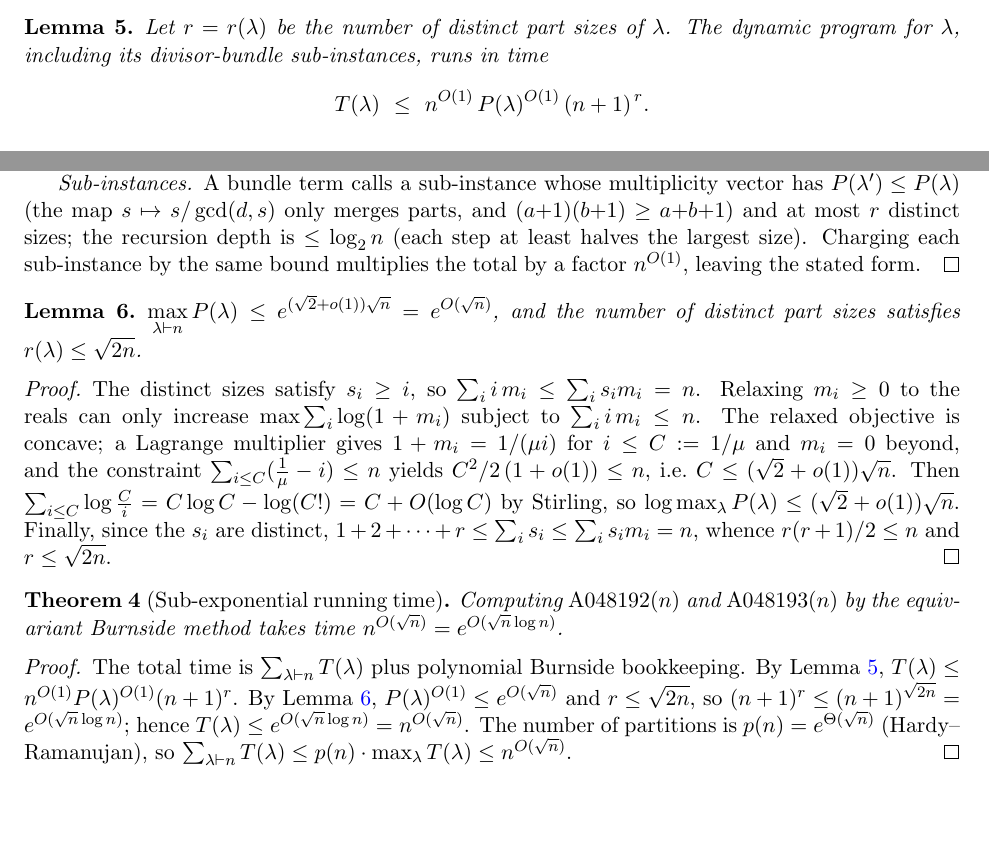
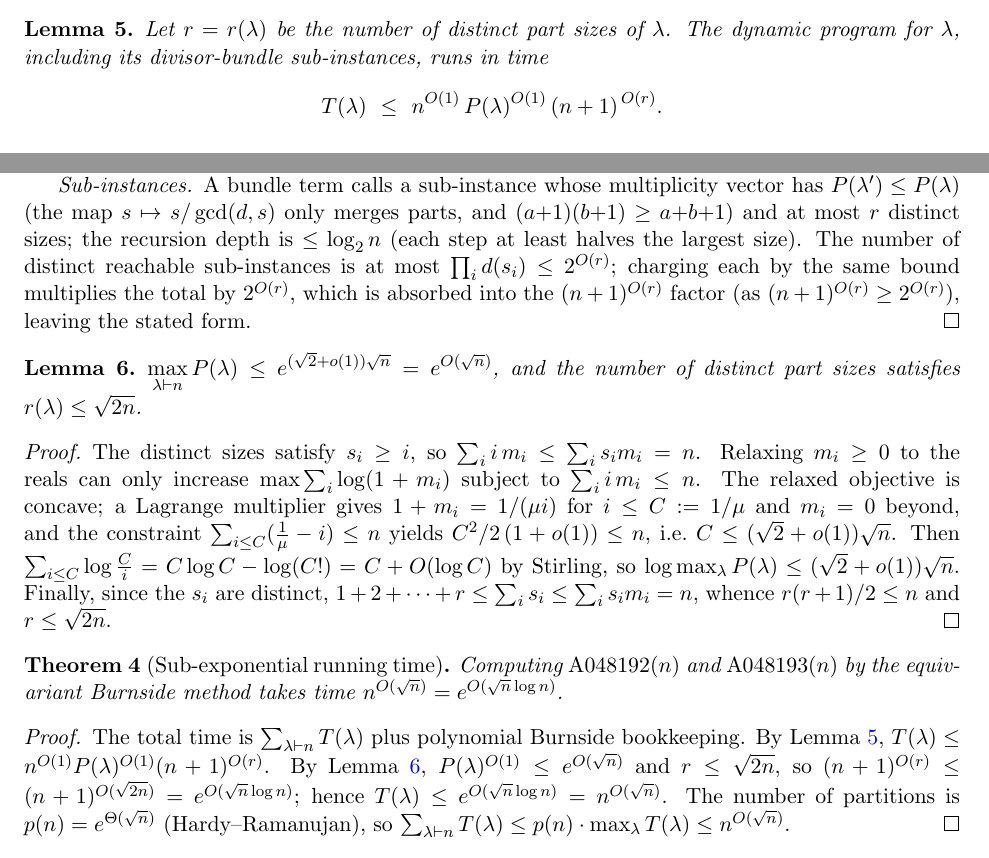
Before and after one commit to msun170/chordal-counting, a LaTeX paper (paper/paper.tex): two parts of pages 7 and 8 of 12, joined at a grey line, cut so that both start at the same text, the shorter picture padded with empty space. Compiled offline with pdfLaTeX.

Commit message:
fix running-time lemma: sub-instance count is 2^O(r), not n^O(1)

```diff
--- a/paper/paper.tex
+++ b/paper/paper.tex
@@ -453,7 +453,7 @@ $P(\lambda)=\prod_{i=1}^r(m_i+1)$.
 Let $r=r(\lambda)$ be the number of distinct part sizes of $\lambda$. The dynamic program for
 $\lambda$, including its divisor-bundle sub-instances, runs in time
 \[
-T(\lambda)\ \le\ n^{O(1)}\,P(\lambda)^{O(1)}\,(n+1)^{\,r}.
+T(\lambda)\ \le\ n^{O(1)}\,P(\lambda)^{O(1)}\,(n+1)^{\,O(r)}.
 \]
 \end{lemma}
 
@@ -478,8 +478,10 @@ $\mathrm{poly}(n)$. Work per state is therefore $n^{O(1)}\,P(\lambda)^{2}\,(n+1)
 \emph{Sub-instances.} A bundle term calls a sub-instance whose multiplicity vector has
 $P(\lambda')\le P(\lambda)$ (the map $s\mapsto s/\gcd(d,s)$ only merges parts, and
 $(a{+}1)(b{+}1)\ge a{+}b{+}1$) and at most $r$ distinct sizes; the recursion depth is $\le\log_2 n$
-(each step at least halves the largest size). Charging each sub-instance by the same bound multiplies
-the total by a factor $n^{O(1)}$, leaving the stated form.
+(each step at least halves the largest size). The number of distinct reachable sub-instances is at
+most $\prod_i d(s_i)\le 2^{O(r)}$; charging each by the same bound multiplies the total by $2^{O(r)}$,
+which is absorbed into the $(n+1)^{O(r)}$ factor (as $(n+1)^{O(r)}\ge 2^{O(r)}$), leaving the stated
+form.
 \end{proof}
 
 \begin{lemma}\label{lem:maxprod}
@@ -504,9 +506,9 @@ time $n^{O(\sqrt n)}=e^{O(\sqrt n\log n)}$.
 
 \begin{proof}
 The total time is $\sum_{\lambda\vdash n}T(\lambda)$ plus polynomial Burnside bookkeeping. By
-Lemma~\ref{lem:percost}, $T(\lambda)\le n^{O(1)}P(\lambda)^{O(1)}(n+1)^{r}$. By
+Lemma~\ref{lem:percost}, $T(\lambda)\le n^{O(1)}P(\lambda)^{O(1)}(n+1)^{O(r)}$. By
 Lemma~\ref{lem:maxprod}, $P(\lambda)^{O(1)}\le e^{O(\sqrt n)}$ and $r\le\sqrt{2n}$, so
-$(n+1)^{r}\le(n+1)^{\sqrt{2n}}=e^{O(\sqrt n\log n)}$; hence $T(\lambda)\le e^{O(\sqrt n\log n)}=
+$(n+1)^{O(r)}\le(n+1)^{O(\sqrt{2n})}=e^{O(\sqrt n\log n)}$; hence $T(\lambda)\le e^{O(\sqrt n\log n)}=
 n^{O(\sqrt n)}$. The number of partitions is $p(n)=e^{\Theta(\sqrt n)}$ (Hardy--Ramanujan), so
 $\sum_{\lambda\vdash n}T(\lambda)\le p(n)\cdot\max_\lambda T(\lambda)\le n^{O(\sqrt n)}$.
 \end{proof}
```
Also changed, not shown: paper/paper.pdf.
